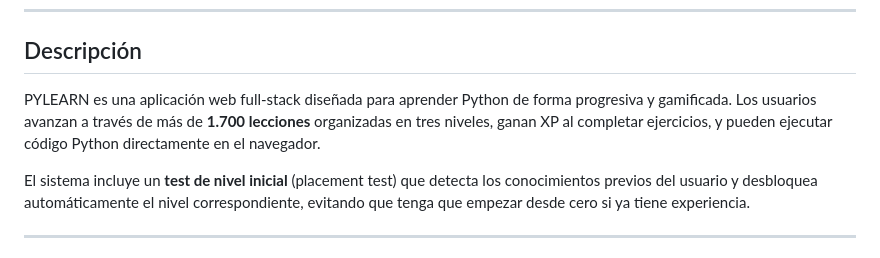
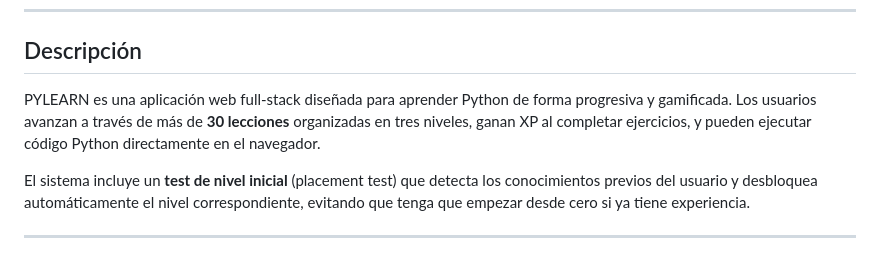
Before and after one commit to santiago25gotor/App_learnCode, a Markdown page: README.md, the part around the change. Rendered like a GitHub page.

Commit message:
Update lesson count from 1,700 to 30

```diff
--- a/README.md
+++ b/README.md
@@ -20,7 +20,7 @@
 
 ## Descripción
 
-PYLEARN es una aplicación web full-stack diseñada para aprender Python de forma progresiva y gamificada. Los usuarios avanzan a través de más de **1.700 lecciones** organizadas en tres niveles, ganan XP al completar ejercicios, y pueden ejecutar código Python directamente en el navegador.
+PYLEARN es una aplicación web full-stack diseñada para aprender Python de forma progresiva y gamificada. Los usuarios avanzan a través de más de **30 lecciones** organizadas en tres niveles, ganan XP al completar ejercicios, y pueden ejecutar código Python directamente en el navegador.
 
 El sistema incluye un **test de nivel inicial** (placement test) que detecta los conocimientos previos del usuario y desbloquea automáticamente el nivel correspondiente, evitando que tenga que empezar desde cero si ya tiene experiencia.
 
```
